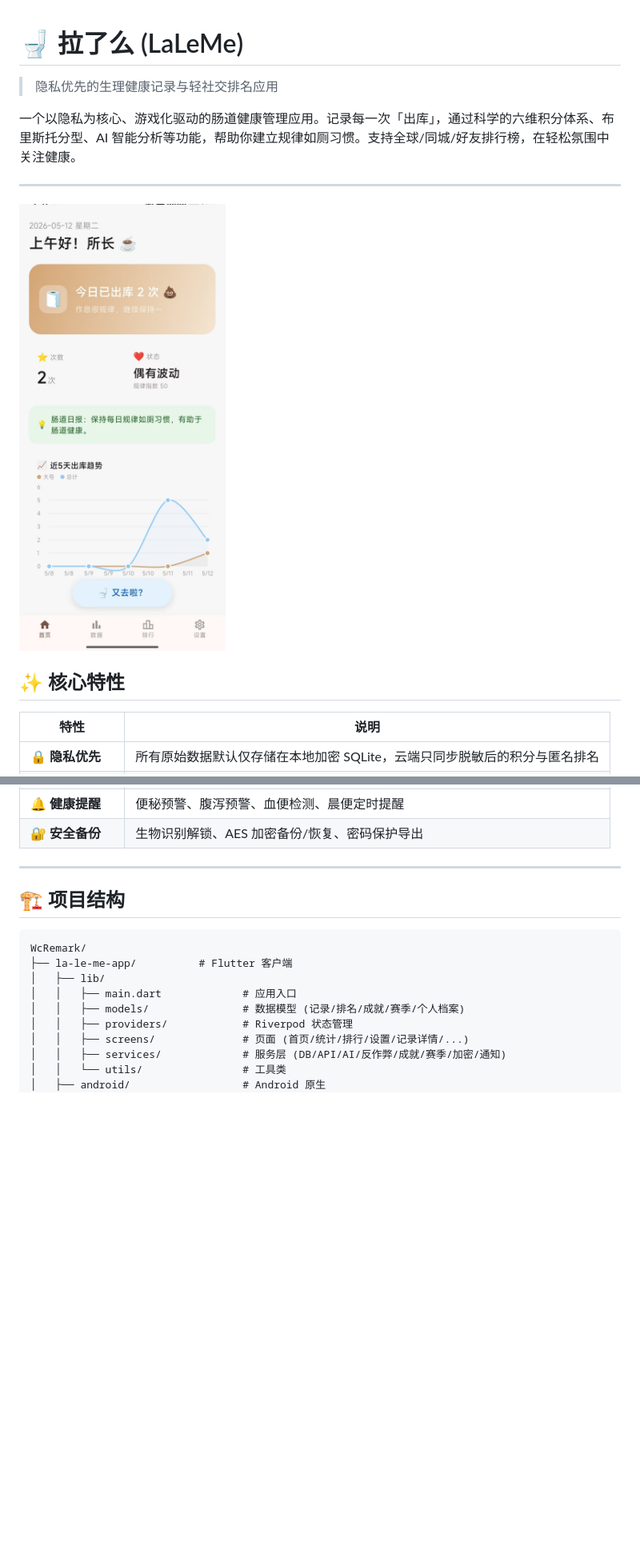
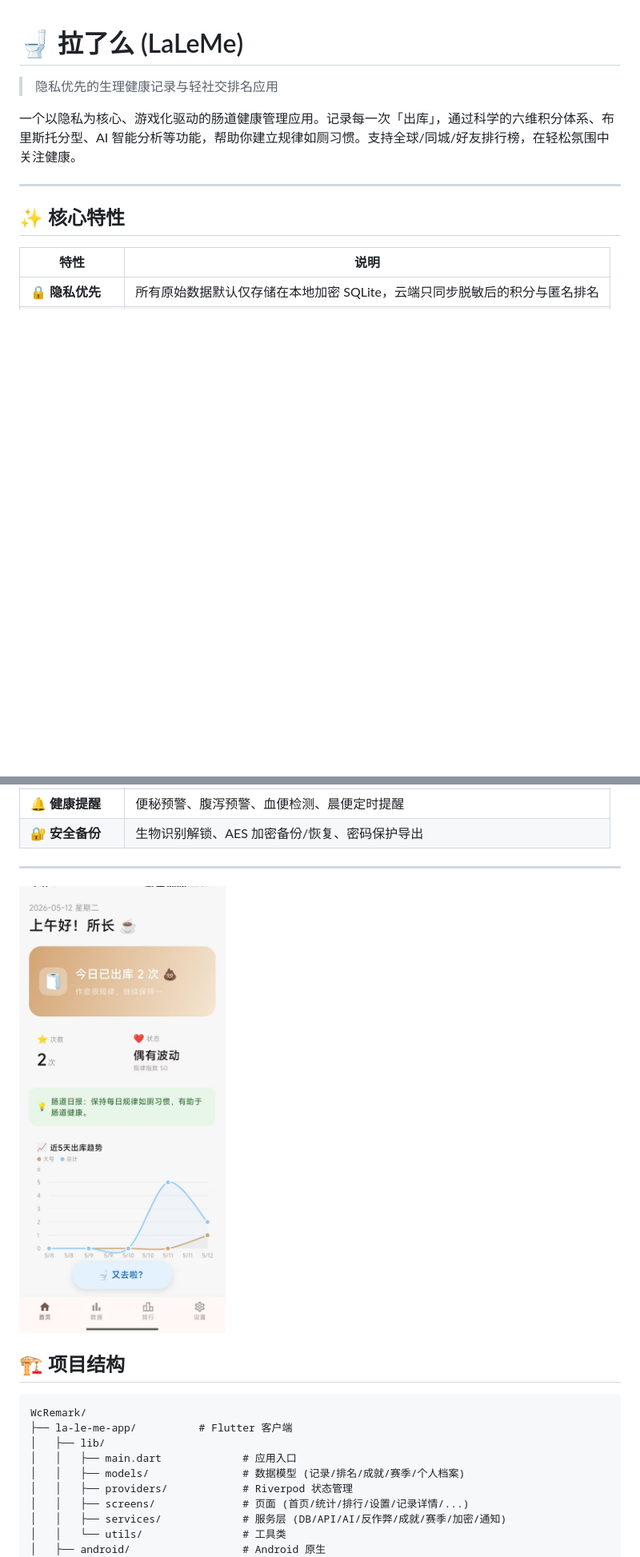
Before and after one commit to MangataTS/WcRemark, a Markdown page: README.md, 2 parts joined by grey strips. Shown at 80% size. Rendered like a GitHub page; blank space fills up the shorter version.

Commit message:
更新Redeme

```diff
--- a/README.md
+++ b/README.md
@@ -5,8 +5,6 @@
 一个以隐私为核心、游戏化驱动的肠道健康管理应用。记录每一次「出库」，通过科学的六维积分体系、布里斯托分型、AI 智能分析等功能，帮助你建立规律如厕习惯。支持全球/同城/好友排行榜，在轻松氛围中关注健康。
 
 ---
-
-![img](./assets/app01.jpg)
 
 ## ✨ 核心特性
 
@@ -24,6 +22,8 @@
 | 🔐 **安全备份**   | 生物识别解锁、AES 加密备份/恢复、密码保护导出                             |
 
 ---
+
+![img](./assets/app01.jpg)
 
 ## 🏗️ 项目结构
 
```
